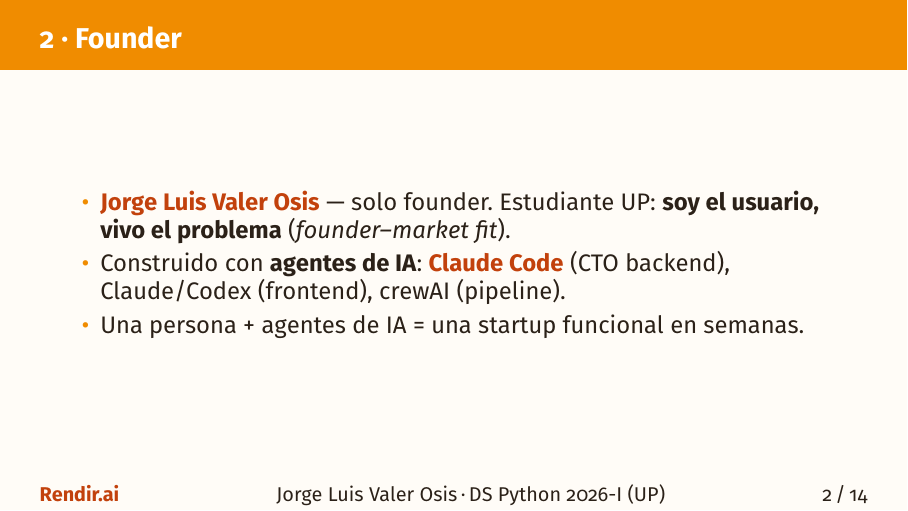
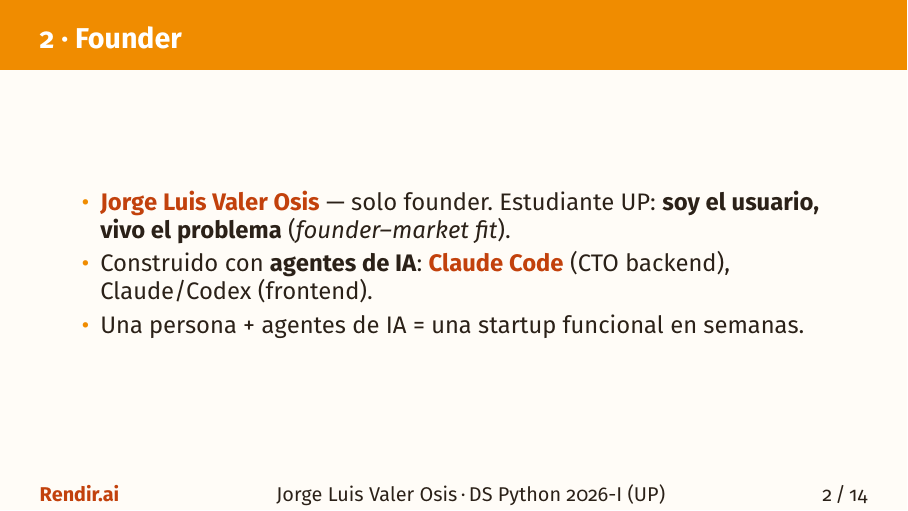
Before and after one commit to JL-VALERO/mi-startup, LaTeX slides (docs/pitch_deck.tex): page 2 of 14. Compiled offline with pdfLaTeX.

Commit message:
docs: quita el overclaim de crewAI (no hay código que lo respalde)
El repo afirmaba crewAI en 6 lugares pero no existe nada: ni dependencia,
ni código, ni carpeta ai/agents/. Como las 2 herramientas del curso ya se
cumplen con Claude API + PaddleOCR (reales y justificadas), se elimina la
mención para que el repo y el pitch sean honestos (importa en la sustentación,
donde piden explicar/modificar el código en vivo).

- README.md: fila de la tabla de herramientas, "agentes" del árbol, y la
  línea "Construido con ... crewAI".
- ai/README.md: quita la carpeta agents/ inexistente.
- docs/pitch_deck.md y .tex: quita "crewAI (pipeline)"; pitch_deck.pdf recompilado.

Co-Authored-By: Claude Opus 4.8 <noreply@anthropic.com>

```diff
--- a/docs/pitch_deck.tex
+++ b/docs/pitch_deck.tex
@@ -65,7 +65,7 @@
   \large
   \begin{itemize}
     \item \hi{Jorge Luis Valer Osis} — solo founder. Estudiante UP: \textbf{soy el usuario, vivo el problema} (\emph{founder–market fit}).
-    \item Construido con \textbf{agentes de IA}: \hi{Claude Code} (CTO backend), Claude/Codex (frontend), crewAI (pipeline).
+    \item Construido con \textbf{agentes de IA}: \hi{Claude Code} (CTO backend), Claude/Codex (frontend).
     \item Una persona + agentes de IA = una startup funcional en semanas.
   \end{itemize}
 \end{frame}
```
Also changed, not shown: docs/pitch_deck.md (+1 -1 lines), README.md, ai/README.md, docs/pitch_deck.pdf.
